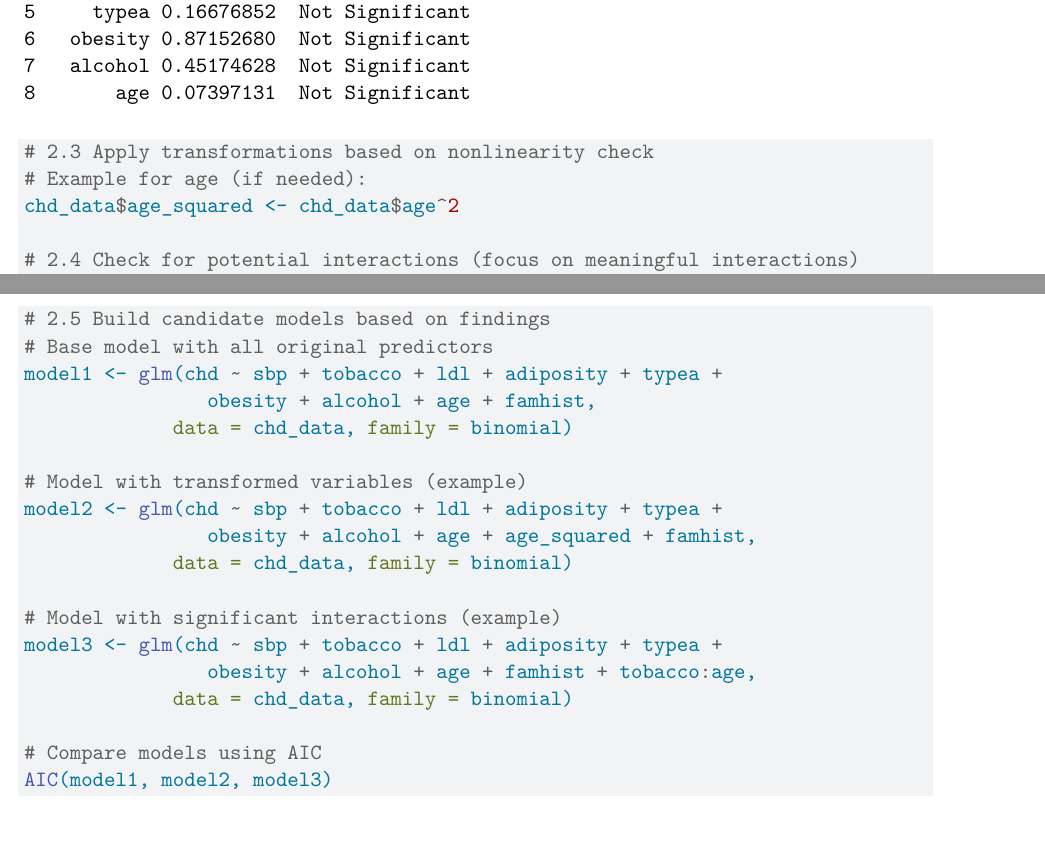
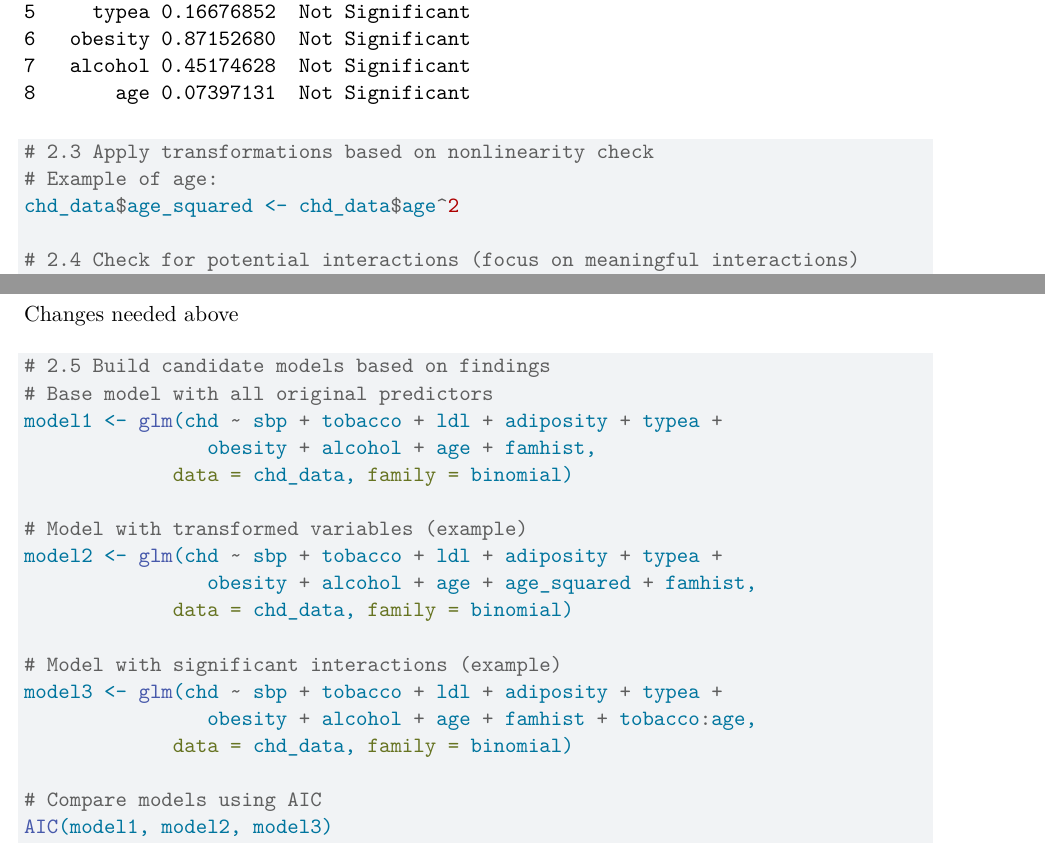
Before and after one commit to namo507/SURV-616, a Quarto document (Project.qmd): two parts of pages 8 and 9 of 28, joined at a grey line, cut so that both start at the same text. Rendered offline with R 4.5, knitr and Pandoc in place of Quarto, then LaTeX, with nearby package versions; some code elsewhere in the file could not run offline.

Commit message:
2.3 part mein changes needed as code isnt working

````diff
--- a/Project.qmd
+++ b/Project.qmd
@@ -163,5 +171,5 @@ print(nonlinearity_results)
 # 2.3 Apply transformations based on nonlinearity check
-# Example for age (if needed):
+# Example of age:
 chd_data$age_squared <- chd_data$age^2
 
 # 2.4 Check for potential interactions (focus on meaningful interactions)
@@ -190,7 +198,11 @@ test_interaction <- function(vars, data) {
 interaction_results <- lapply(interactions_to_check, test_interaction, data = chd_data)
 interaction_results <- do.call(rbind.data.frame, interaction_results)
 print(interaction_results)
+```
 
+Changes needed above
+
+```{r}
 # 2.5 Build candidate models based on findings
 # Base model with all original predictors
 model1 <- glm(chd ~ sbp + tobacco + ldl + adiposity + typea +
````
Also changed, not shown: Project.qmd (8 more changed lines).
